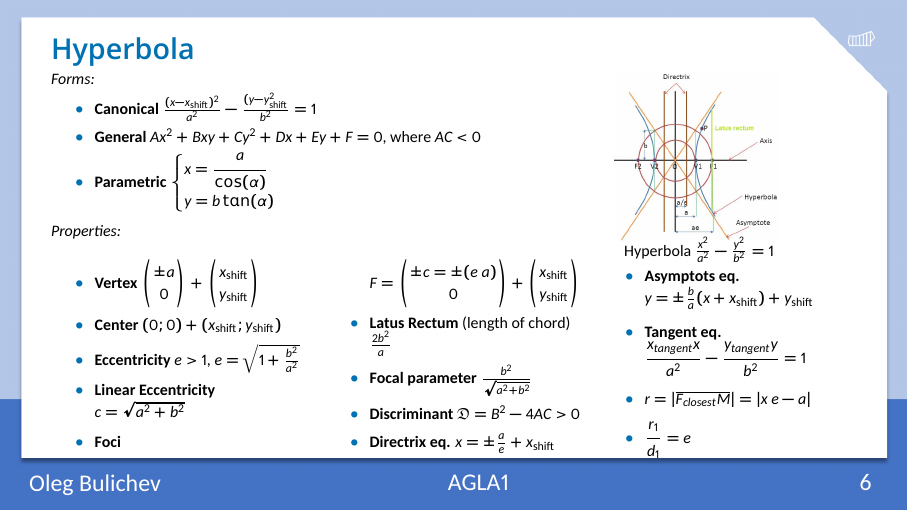
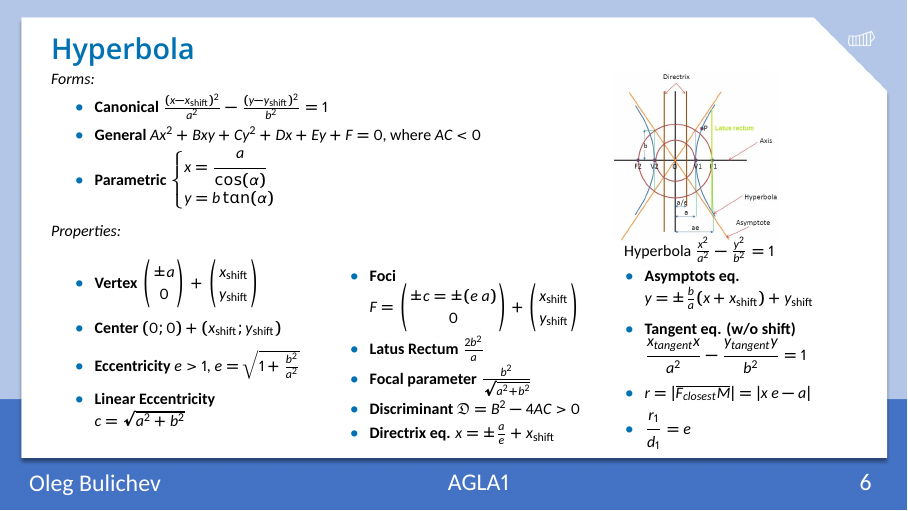
Before and after one commit to Lupasic/AGLA1_Inno_2024, LaTeX slides (slides/10/AGLA1_lab10_bul.tex): page 7 of 28. The pictures show the PDF file slides/10/AGLA1_lab10_bul.pdf that the author committed with the source.

Commit message:
fixed typo

```diff
--- a/slides/10/AGLA1_lab10_bul.tex
+++ b/slides/10/AGLA1_lab10_bul.tex
@@ -286,12 +286,12 @@
                 \item \textbf{Eccentricity} $e > 1$, $e = \sqrt{1 + \frac{b^2}{a^2}}$
                 \item \textbf{Linear Eccentricity} $c = \sqrt{a^2+b^2}$
                 \item \textbf{Foci} $F = \begin{pmatrix} \pm c = \pm (e\ a)\\ 0 \end{pmatrix} + \begin{pmatrix} x_{\shf}\\y_{\shf} \end{pmatrix}$
-                \item \textbf{Latus Rectum} (length of chord) $\frac{2b^2}{a}$
+                \item \textbf{Latus Rectum} $\frac{2b^2}{a}$
                 \item \textbf{Focal parameter}  $\frac{b^2}{\sqrt{a^2+b^2}}$
                 \item \textbf{Discriminant} $\mathfrak{D} = B^2 - 4AC > 0$
                 \item \textbf{Directrix eq.} $x = \pm \frac{a}{e} + x_{\shf}$
                 \item \textbf{Asymptots eq.} $y = \pm \frac{b}{a}(x+x_{\shf}) + y_{\shf}$
-                \item \textbf{Tangent eq.} $\dfrac{x_{tangent} x}{a^2}-\dfrac{y_{tangent} y}{b^2}=1$
+                \item \textbf{Tangent eq. (w/o shift)} $\dfrac{x_{tangent} x}{a^2}-\dfrac{y_{tangent} y}{b^2}=1$
                 \item $r = |\overline{F_{closest}M}|=|x\ e - a|$
                 \item $\dfrac{r_1}{d_1}=e$
                 \end{itemize}
```
Also changed, not shown: slides/10/AGLA1_lab10_bul.pdf, slides/10/AGLA1_lab10_bul.tex (2 more changed lines).
